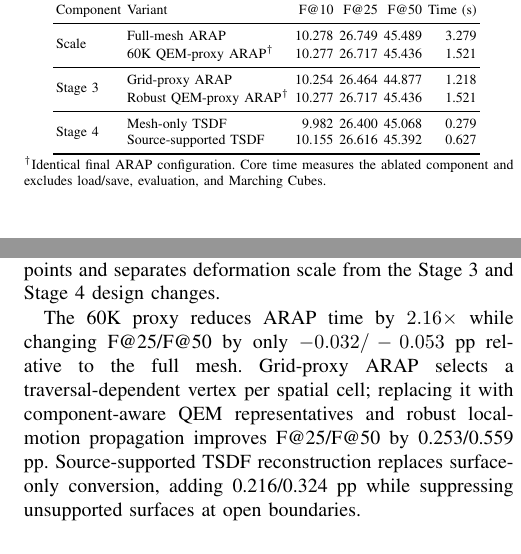
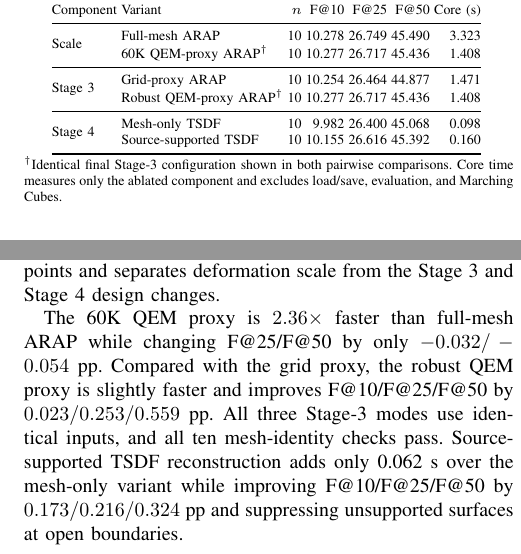
Before and after one commit to giltchcity/-RAL-2026-WarpVox, a LaTeX paper (main.tex, which reads sections/experiments.tex): two parts of the columns of page 6 of 8, joined at a grey line, cut so that both start at the same text. Compiled offline with pdfLaTeX.

Commit message:
update accelerated ablation results

```diff
--- a/sections/experiments.tex
+++ b/sections/experiments.tex
@@ -205,38 +205,39 @@ and separates deformation scale from the Stage 3 and Stage 4 design changes.
 at 0.25 m.}}
 \label{tab:ablation}
 \scriptsize
-\setlength{\tabcolsep}{1.5pt}
-\begin{tabular}{llrrrr}
+\setlength{\tabcolsep}{1.1pt}
+\begin{tabular}{@{}llrrrrr@{}}
 \toprule
-Component & Variant & F@10 & F@25 & F@50 & Time (s) \\
+Component & Variant & $n$ & F@10 & F@25 & F@50 & Core (s) \\
 \midrule
 \multirow{2}{*}{Scale}
- & Full-mesh ARAP & 10.278 & 26.749 & 45.489 & 3.279 \\
- & 60K QEM-proxy ARAP$^\dagger$ & 10.277 & 26.717 & 45.436 & 1.521 \\
+ & Full-mesh ARAP & 10 & 10.278 & 26.749 & 45.490 & 3.323 \\
+ & 60K QEM-proxy ARAP$^\dagger$ & 10 & 10.277 & 26.717 & 45.436 & 1.408 \\
 \midrule
 \multirow{2}{*}{Stage 3}
- & Grid-proxy ARAP & 10.254 & 26.464 & 44.877 & 1.218 \\
- & Robust QEM-proxy ARAP$^\dagger$ & 10.277 & 26.717 & 45.436 & 1.521 \\
+ & Grid-proxy ARAP & 10 & 10.254 & 26.464 & 44.877 & 1.471 \\
+ & Robust QEM-proxy ARAP$^\dagger$ & 10 & 10.277 & 26.717 & 45.436 & 1.408 \\
 \midrule
 \multirow{2}{*}{Stage 4}
- & Mesh-only TSDF & 9.982 & 26.400 & 45.068 & 0.279 \\
- & Source-supported TSDF & 10.155 & 26.616 & 45.392 & 0.627 \\
+ & Mesh-only TSDF & 10 & 9.982 & 26.400 & 45.068 & 0.098 \\
+ & Source-supported TSDF & 10 & 10.155 & 26.616 & 45.392 & 0.160 \\
 \bottomrule
 \end{tabular}
 \vspace{1pt}
 
-\parbox{\columnwidth}{\scriptsize $^\dagger$Identical final ARAP configuration.
-Core time measures the ablated component and excludes load/save, evaluation,
-and Marching Cubes.}
+\parbox{\columnwidth}{\scriptsize $^\dagger$Identical final Stage-3
+configuration shown in both pairwise comparisons. Core time measures only the
+ablated component and excludes load/save, evaluation, and Marching Cubes.}
 \end{table}
 
-The 60K proxy reduces ARAP time by $2.16\times$ while changing F@25/F@50 by
-only $-0.032/-0.053$ pp relative to the full mesh. Grid-proxy ARAP selects a
-traversal-dependent vertex per spatial cell; replacing it with component-aware
-QEM representatives and robust local-motion propagation improves F@25/F@50 by
-0.253/0.559 pp. Source-supported TSDF reconstruction replaces surface-only
-conversion, adding 0.216/0.324 pp while suppressing unsupported surfaces at
-open boundaries.
+The 60K QEM proxy is $2.36\times$ faster than full-mesh ARAP while changing
+F@25/F@50 by only $-0.032/-0.054$ pp. Compared with the grid proxy, the robust
+QEM proxy is slightly faster and improves F@10/F@25/F@50 by
+$0.023/0.253/0.559$ pp. All three Stage-3 modes use identical inputs, and all
+ten mesh-identity checks pass. Source-supported TSDF reconstruction adds only
+0.062 s over the mesh-only variant while improving F@10/F@25/F@50 by
+$0.173/0.216/0.324$ pp and suppressing unsupported surfaces at open
+boundaries.
 
 \subsection{Extension to Gaussian Primitives}
 
```
